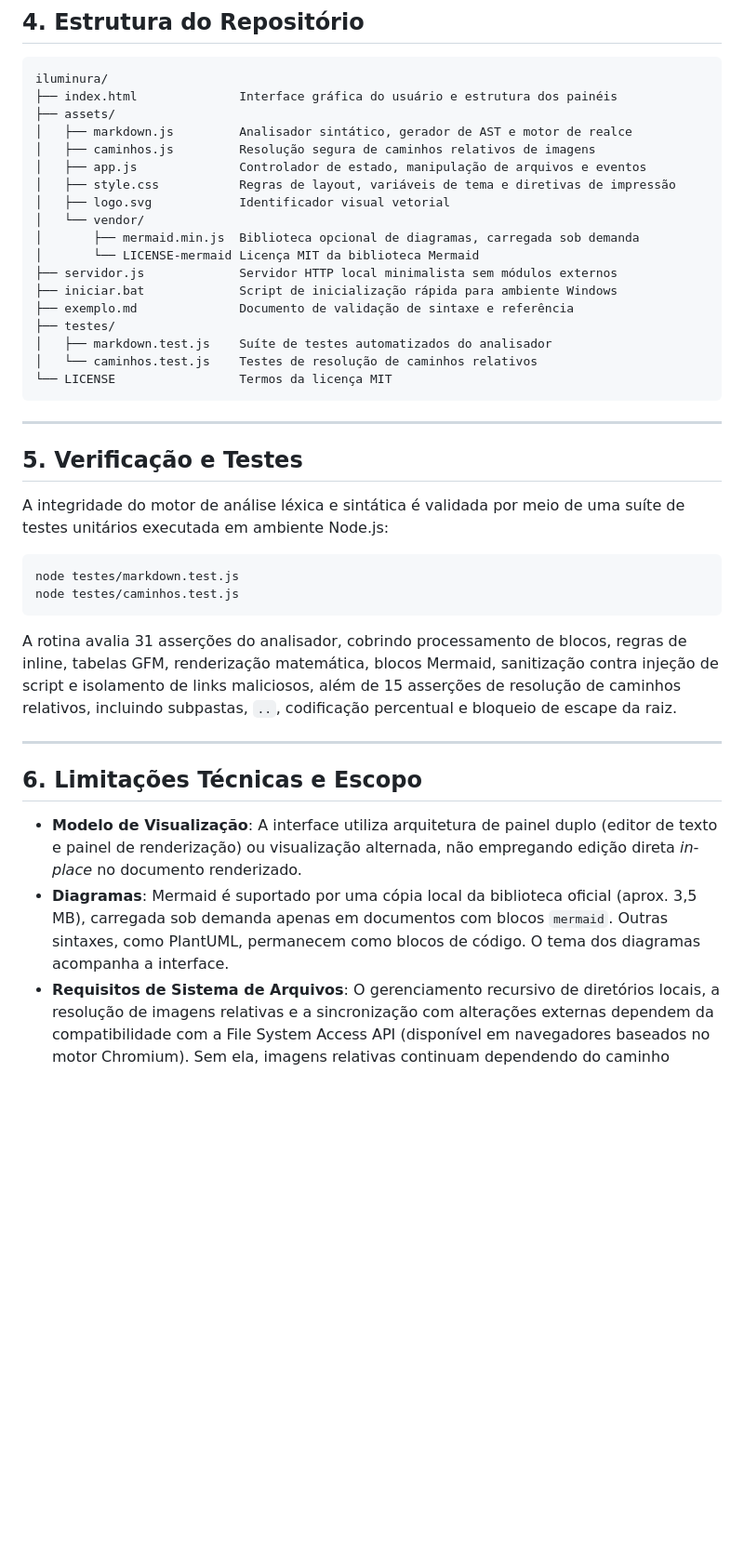
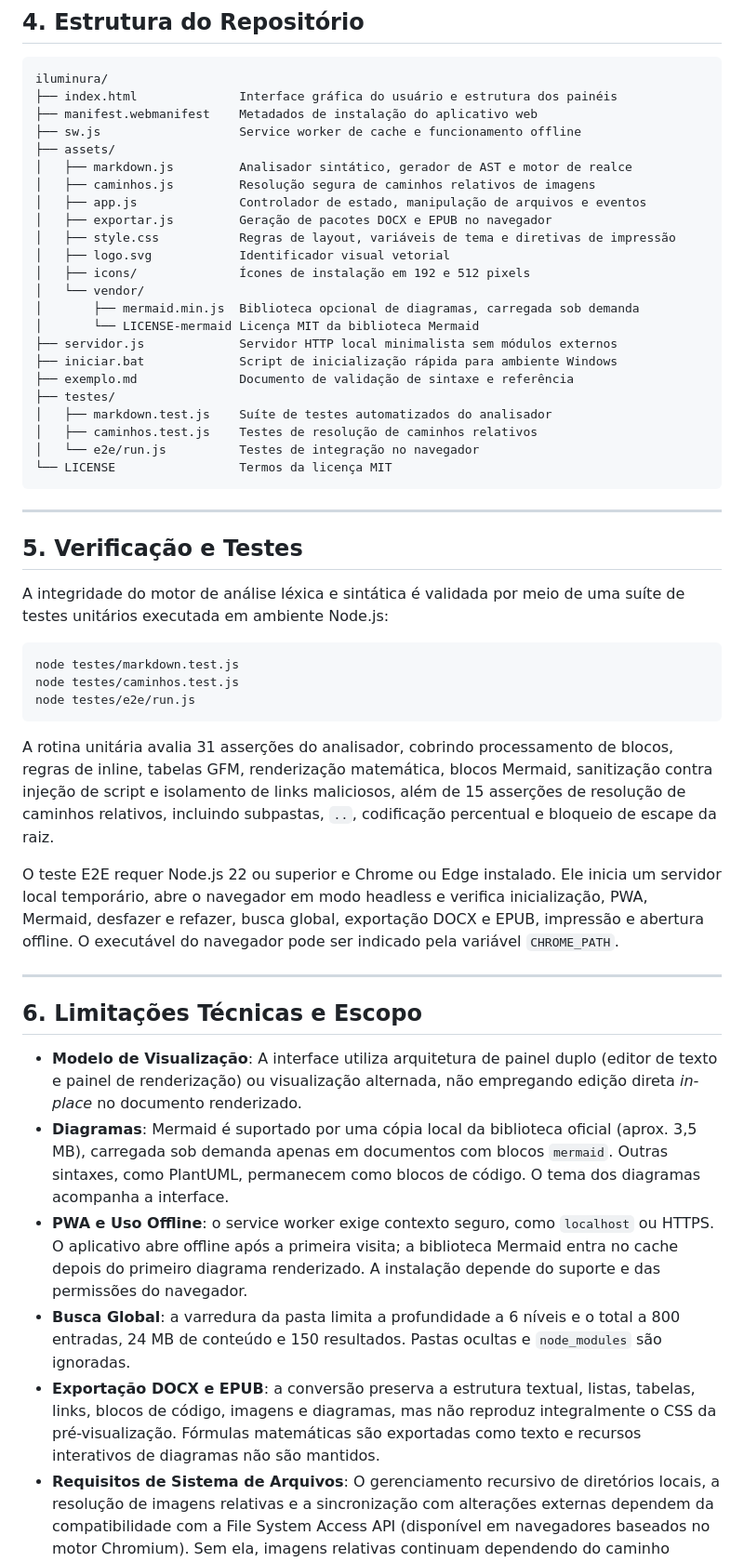
Before and after one commit to samuel-c-santos/iluminura, a Markdown page: README.md, the part around one of its changes. Shown at 93% size. GitHub-like rendering; blank space fills up the shorter version.

Commit message:
feat: pwa, busca global, exportacao docx/epub e testes e2e

````diff
--- a/README.md
+++ b/README.md
@@ -113,12 +114,16 @@ O analisador sintático integrado implementa o subconjunto comum das especifica
 ```
 iluminura/
 ├── index.html              Interface gráfica do usuário e estrutura dos painéis
+├── manifest.webmanifest    Metadados de instalação do aplicativo web
+├── sw.js                   Service worker de cache e funcionamento offline
 ├── assets/
 │   ├── markdown.js         Analisador sintático, gerador de AST e motor de realce
 │   ├── caminhos.js         Resolução segura de caminhos relativos de imagens
 │   ├── app.js              Controlador de estado, manipulação de arquivos e eventos
+│   ├── exportar.js         Geração de pacotes DOCX e EPUB no navegador
 │   ├── style.css           Regras de layout, variáveis de tema e diretivas de impressão
 │   ├── logo.svg            Identificador visual vetorial
+│   ├── icons/              Ícones de instalação em 192 e 512 pixels
 │   └── vendor/
 │       ├── mermaid.min.js  Biblioteca opcional de diagramas, carregada sob demanda
 │       └── LICENSE-mermaid Licença MIT da biblioteca Mermaid
@@ -127,7 +132,8 @@ iluminura/
 ├── exemplo.md              Documento de validação de sintaxe e referência
 ├── testes/
 │   ├── markdown.test.js    Suíte de testes automatizados do analisador
-│   └── caminhos.test.js    Testes de resolução de caminhos relativos
+│   ├── caminhos.test.js    Testes de resolução de caminhos relativos
+│   └── e2e/run.js          Testes de integração no navegador
 └── LICENSE                 Termos da licença MIT
 ```
 
@@ -140,9 +146,12 @@ A integridade do motor de análise léxica e sintática é validada por meio de
 ```bash
 node testes/markdown.test.js
 node testes/caminhos.test.js
+node testes/e2e/run.js
 ```
 
-A rotina avalia 31 asserções do analisador, cobrindo processamento de blocos, regras de inline, tabelas GFM, renderização matemática, blocos Mermaid, sanitização contra injeção de script e isolamento de links maliciosos, além de 15 asserções de resolução de caminhos relativos, incluindo subpastas, `..`, codificação percentual e bloqueio de escape da raiz.
+A rotina unitária avalia 31 asserções do analisador, cobrindo processamento de blocos, regras de inline, tabelas GFM, renderização matemática, blocos Mermaid, sanitização contra injeção de script e isolamento de links maliciosos, além de 15 asserções de resolução de caminhos relativos, incluindo subpastas, `..`, codificação percentual e bloqueio de escape da raiz.
+
+O teste E2E requer Node.js 22 ou superior e Chrome ou Edge instalado. Ele inicia um servidor local temporário, abre o navegador em modo headless e verifica inicialização, PWA, Mermaid, desfazer e refazer, busca global, exportação DOCX e EPUB, impressão e abertura offline. O executável do navegador pode ser indicado pela variável `CHROME_PATH`.
 
 ---
 
@@ -150,6 +159,9 @@ A rotina avalia 31 asserções do analisador, cobrindo processamento de blocos,
 
 - **Modelo de Visualização**: A interface utiliza arquitetura de painel duplo (editor de texto e painel de renderização) ou visualização alternada, não empregando edição direta *in-place* no documento renderizado.
 - **Diagramas**: Mermaid é suportado por uma cópia local da biblioteca oficial (aprox. 3,5 MB), carregada sob demanda apenas em documentos com blocos `mermaid`. Outras sintaxes, como PlantUML, permanecem como blocos de código. O tema dos diagramas acompanha a interface.
+- **PWA e Uso Offline**: o service worker exige contexto seguro, como `localhost` ou HTTPS. O aplicativo abre offline após a primeira visita; a biblioteca Mermaid entra no cache depois do primeiro diagrama renderizado. A instalação depende do suporte e das permissões do navegador.
+- **Busca Global**: a varredura da pasta limita a profundidade a 6 níveis e o total a 800 entradas, 24 MB de conteúdo e 150 resultados. Pastas ocultas e `node_modules` são ignoradas.
+- **Exportação DOCX e EPUB**: a conversão preserva a estrutura textual, listas, tabelas, links, blocos de código, imagens e diagramas, mas não reproduz integralmente o CSS da pré-visualização. Fórmulas matemáticas são exportadas como texto e recursos interativos de diagramas não são mantidos.
 - **Requisitos de Sistema de Arquivos**: O gerenciamento recursivo de diretórios locais, a resolução de imagens relativas e a sincronização com alterações externas dependem da compatibilidade com a File System Access API (disponível em navegadores baseados no motor Chromium). Sem ela, imagens relativas continuam dependendo do caminho servido pelo navegador.
 - **Vínculo para Atualização Externa**: a sincronização exige um identificador de arquivo ou pasta concedido pela File System Access API. Documentos abertos pelo seletor clássico de arquivos, por rascunho ou por conteúdo colado não têm vínculo com o disco e precisam ser reabertos para refletir mudanças externas.
 - **Desempenho de Realce**: Documentos que excedem o limiar de 2.500 linhas têm a camada de realce do editor temporariamente desativada durante a digitação para preservar a taxa de quadros e a responsividade da entrada.
````
Also changed, not shown: other parts of README.md (+9 -8 lines), assets/icons/icon-192.png (added), assets/icons/icon-512.png (added), 9 other files.
